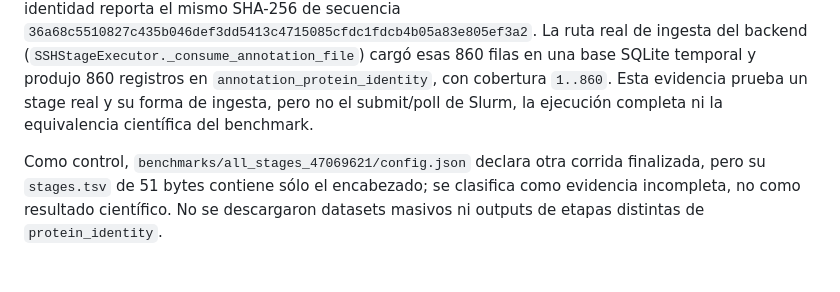
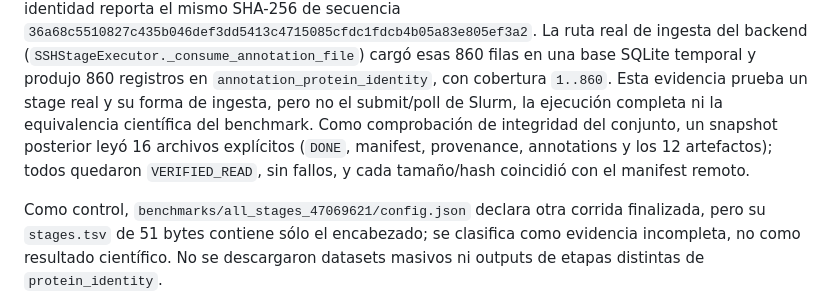
Before and after one commit to Cruz1122/residue-annotation-platform, a Markdown page: docs/mn5-current-state.md, the part around the change. Rendered like a GitHub page; blank space fills up the shorter version.

Commit message:
docs: verify MN5 protein identity artifacts

```diff
--- a/docs/mn5-current-state.md
+++ b/docs/mn5-current-state.md
@@ -169,7 +169,11 @@ real de ingesta del backend (`SSHStageExecutor._consume_annotation_file`) cargó
 esas 860 filas en una base SQLite temporal y produjo 860 registros en
 `annotation_protein_identity`, con cobertura `1..860`. Esta evidencia prueba un
 stage real y su forma de ingesta, pero no el submit/poll de Slurm, la ejecución
-completa ni la equivalencia científica del benchmark.
+completa ni la equivalencia científica del benchmark. Como comprobación de
+integridad del conjunto, un snapshot posterior leyó 16 archivos explícitos
+(`DONE`, manifest, provenance, annotations y los 12 artefactos); todos
+quedaron `VERIFIED_READ`, sin fallos, y cada tamaño/hash coincidió con el
+manifest remoto.
 
 Como control, `benchmarks/all_stages_47069621/config.json` declara otra corrida
 finalizada, pero su `stages.tsv` de 51 bytes contiene sólo el encabezado; se
```
